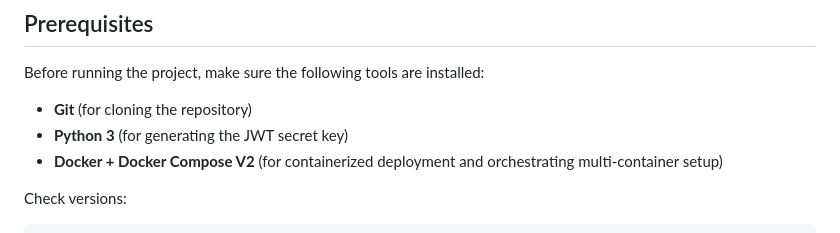
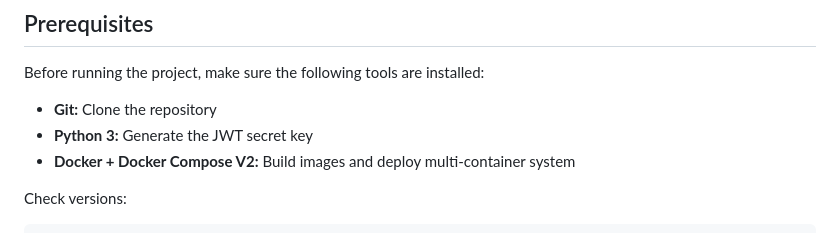
Before and after one commit to carrieroroberto/early_care_gateway, a Markdown page: README.md, the part around the change. Rendered like a GitHub page.

```diff
--- a/README.md
+++ b/README.md
@@ -27,9 +27,9 @@ Special emphasis is placed on **privacy**, **traceability**, and **response time
 
 Before running the project, make sure the following tools are installed:
 
-- **Git** (for cloning the repository)
-- **Python 3** (for generating the JWT secret key)
-- **Docker + Docker Compose V2** (for containerized deployment and orchestrating multi-container setup)
+- **Git:** Clone the repository
+- **Python 3:** Generate the JWT secret key
+- **Docker + Docker Compose V2:** Build images and deploy multi-container system
 
 Check versions:
 
```
